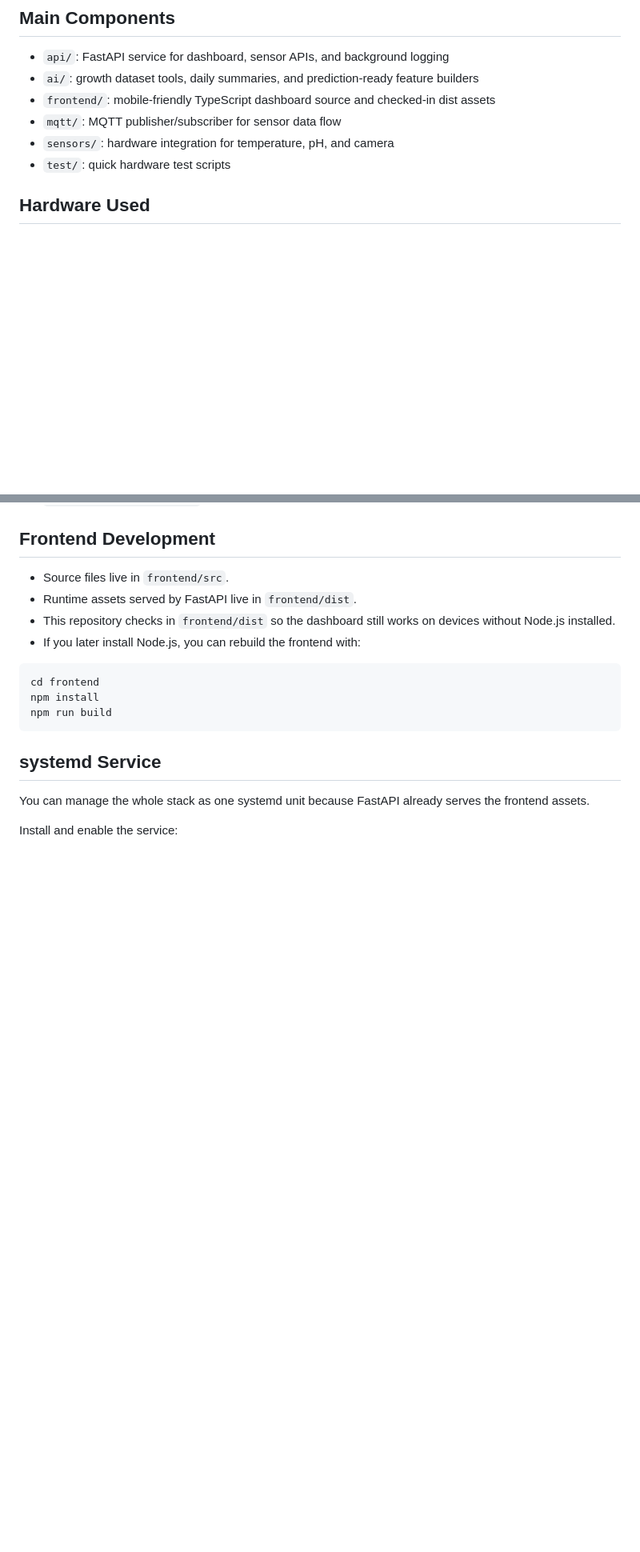
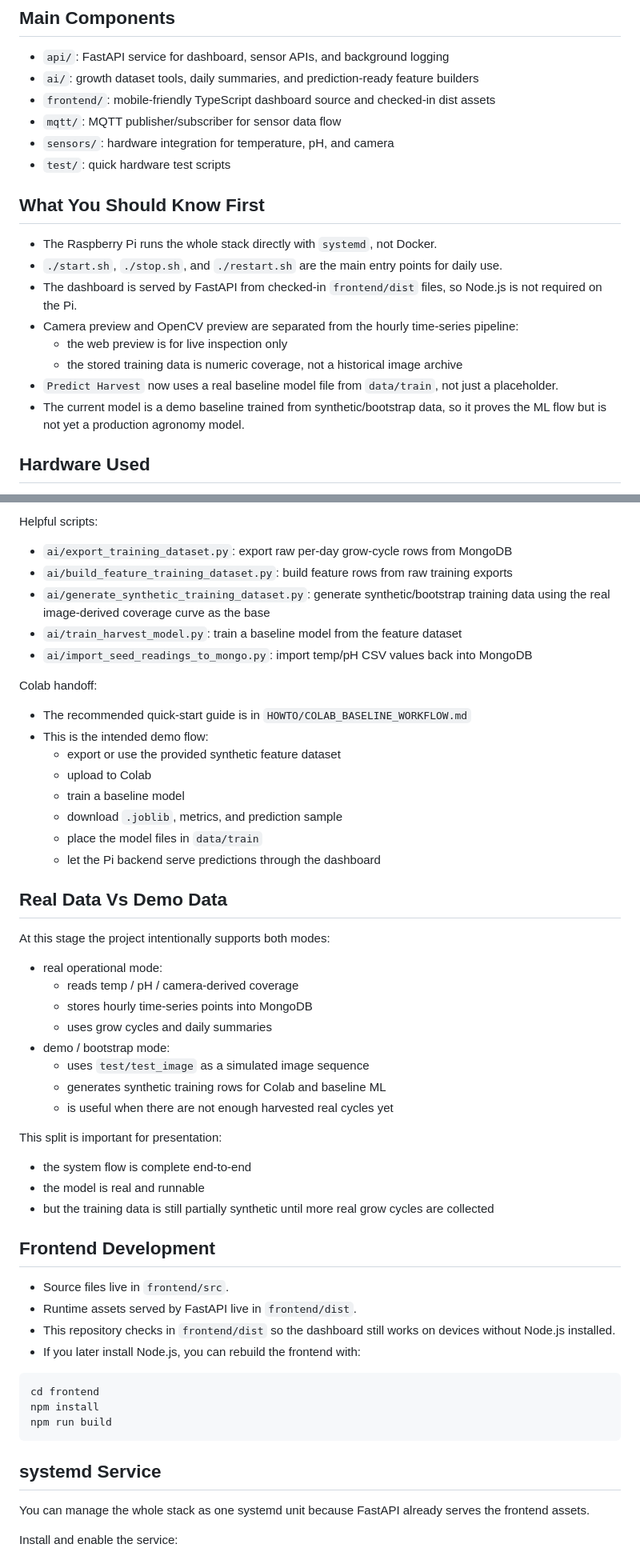
Before and after one commit to kmitlProjects/wolffia-iot-system, a Markdown page: README.md, 2 parts joined by grey strips. Shown at 80% size. Rendered like a GitHub page; blank space fills up the shorter version.

```diff
--- a/README.md
+++ b/README.md
@@ -10,6 +10,17 @@ IoT monitoring system for a Wolffia pond running on Raspberry Pi.
 - `mqtt/`: MQTT publisher/subscriber for sensor data flow
 - `sensors/`: hardware integration for temperature, pH, and camera
 - `test/`: quick hardware test scripts
+
+## What You Should Know First
+
+- The Raspberry Pi runs the whole stack directly with `systemd`, not Docker.
+- `./start.sh`, `./stop.sh`, and `./restart.sh` are the main entry points for daily use.
+- The dashboard is served by FastAPI from checked-in `frontend/dist` files, so Node.js is not required on the Pi.
+- Camera preview and OpenCV preview are separated from the hourly time-series pipeline:
+  - the web preview is for live inspection only
+  - the stored training data is numeric coverage, not a historical image archive
+- `Predict Harvest` now uses a real baseline model file from `data/train`, not just a placeholder.
+- The current model is a demo baseline trained from synthetic/bootstrap data, so it proves the ML flow but is not yet a production agronomy model.
 
 ## Hardware Used
 
@@ -87,3 +150,40 @@ Prediction endpoints:
+Helpful scripts:
+
+- `ai/export_training_dataset.py`: export raw per-day grow-cycle rows from MongoDB
+- `ai/build_feature_training_dataset.py`: build feature rows from raw training exports
+- `ai/generate_synthetic_training_dataset.py`: generate synthetic/bootstrap training data using the real image-derived coverage curve as the base
+- `ai/train_harvest_model.py`: train a baseline model from the feature dataset
+- `ai/import_seed_readings_to_mongo.py`: import temp/pH CSV values back into MongoDB
+
+Colab handoff:
+
+- The recommended quick-start guide is in `HOWTO/COLAB_BASELINE_WORKFLOW.md`
+- This is the intended demo flow:
+  - export or use the provided synthetic feature dataset
+  - upload to Colab
+  - train a baseline model
+  - download `.joblib`, metrics, and prediction sample
+  - place the model files in `data/train`
+  - let the Pi backend serve predictions through the dashboard
+
+## Real Data Vs Demo Data
+
+At this stage the project intentionally supports both modes:
+
+- real operational mode:
+  - reads temp / pH / camera-derived coverage
+  - stores hourly time-series points into MongoDB
+  - uses grow cycles and daily summaries
+- demo / bootstrap mode:
+  - uses `test/test_image` as a simulated image sequence
+  - generates synthetic training rows for Colab and baseline ML
+  - is useful when there are not enough harvested real cycles yet
+
+This split is important for presentation:
+
+- the system flow is complete end-to-end
+- the model is real and runnable
+- but the training data is still partially synthetic until more real grow cycles are collected
 
 ## Frontend Development
 
```
Also changed, not shown: other parts of README.md (+64 -1 lines).
